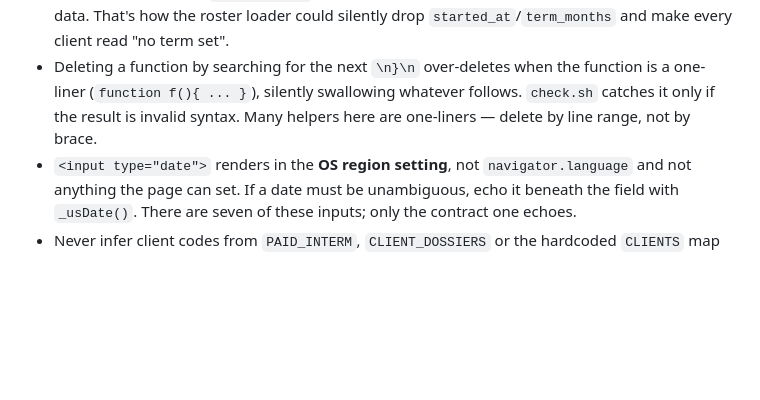
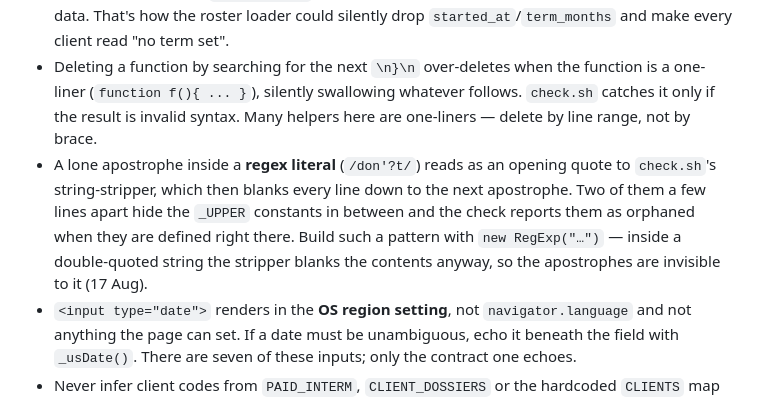
Before and after one commit to Yourjimbff/yourjimbff, a Markdown page: CLAUDE.md, the part around the change. Rendered like a GitHub page; blank space fills up the shorter version.

Commit message:
Record the check.sh apostrophe trap in the landmine register
It cost a build cycle: three constants reported as orphaned when all three
were defined on the lines that got blanked.

```diff
--- a/CLAUDE.md
+++ b/CLAUDE.md
@@ -68,6 +68,12 @@ anything reading `_lastActivity` is empty there. Prefer `jvTriage.per`.
   is a one-liner (`function f(){ ... }`), silently swallowing whatever follows.
   `check.sh` catches it only if the result is invalid syntax. Many helpers here are
   one-liners — delete by line range, not by brace.
+- A lone apostrophe inside a **regex literal** (`/don'?t/`) reads as an opening quote
+  to `check.sh`'s string-stripper, which then blanks every line down to the next
+  apostrophe. Two of them a few lines apart hide the `_UPPER` constants in between
+  and the check reports them as orphaned when they are defined right there. Build
+  such a pattern with `new RegExp("…")` — inside a double-quoted string the stripper
+  blanks the contents anyway, so the apostrophes are invisible to it (17 Aug).
 - `<input type="date">` renders in the **OS region setting**, not `navigator.language`
   and not anything the page can set. If a date must be unambiguous, echo it beneath the
   field with `_usDate()`. There are seven of these inputs; only the contract one echoes.
```
